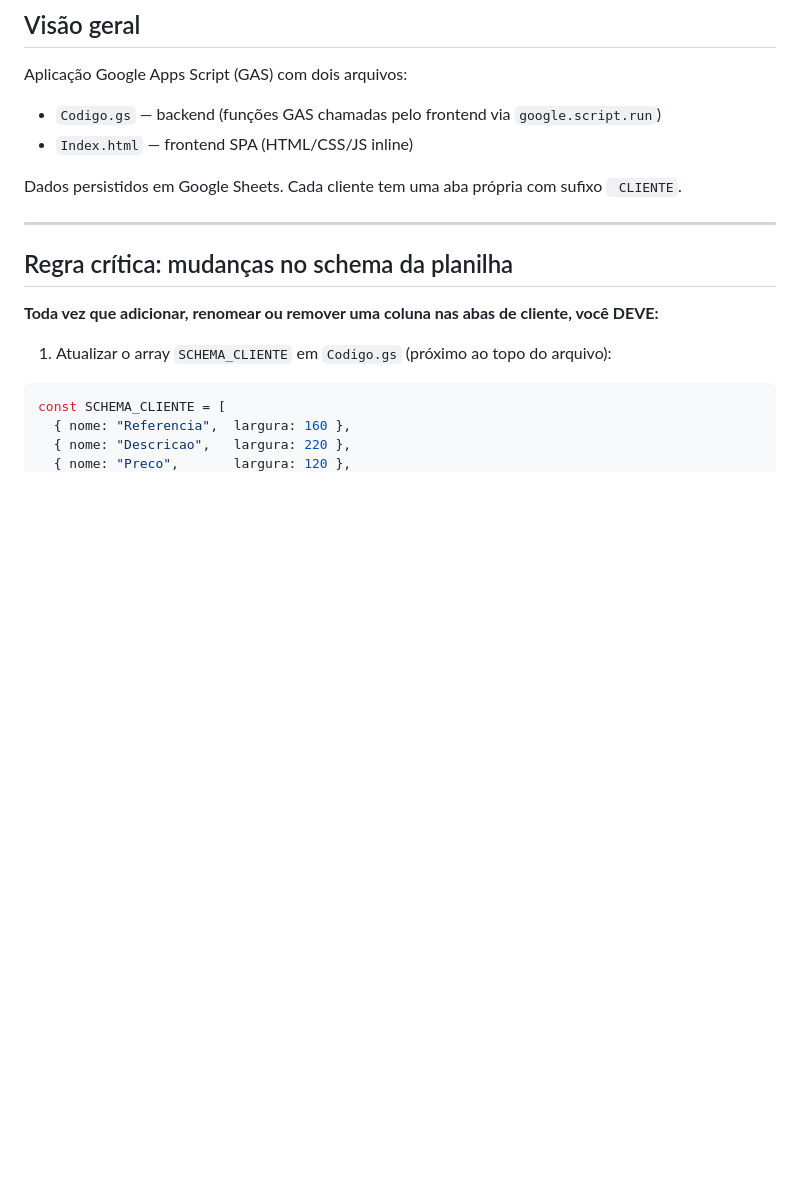
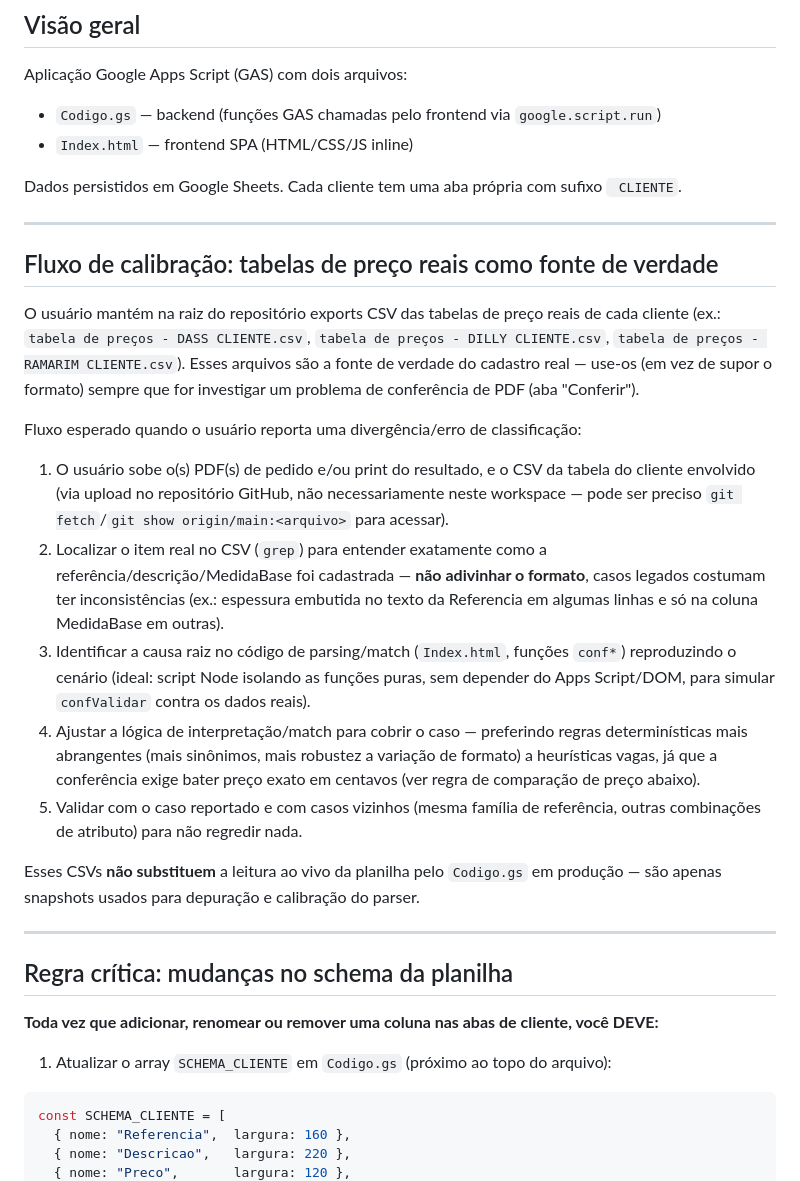
Before and after one commit to johnnybahia/TABELADEPRE-O, a Markdown page: CLAUDE.md, the part around the change. GitHub-like rendering; blank space fills up the shorter version.

Commit message:
Documenta fluxo de calibracao do parser usando tabelas de preco reais
Registra o processo: cliente sobe CSV real + PDF/print do problema,
localizamos o item no cadastro real antes de ajustar a logica de
match/interpretacao, evitando supor formato.

```diff
--- a/CLAUDE.md
+++ b/CLAUDE.md
@@ -7,6 +7,21 @@ Aplicação Google Apps Script (GAS) com dois arquivos:
 - `Index.html` — frontend SPA (HTML/CSS/JS inline)
 
 Dados persistidos em Google Sheets. Cada cliente tem uma aba própria com sufixo ` CLIENTE`.
+
+---
+
+## Fluxo de calibração: tabelas de preço reais como fonte de verdade
+
+O usuário mantém na raiz do repositório exports CSV das tabelas de preço reais de cada cliente (ex.: `tabela de preços - DASS CLIENTE.csv`, `tabela de preços - DILLY CLIENTE.csv`, `tabela de preços - RAMARIM CLIENTE.csv`). Esses arquivos são a fonte de verdade do cadastro real — use-os (em vez de supor o formato) sempre que for investigar um problema de conferência de PDF (aba "Conferir").
+
+Fluxo esperado quando o usuário reporta uma divergência/erro de classificação:
+1. O usuário sobe o(s) PDF(s) de pedido e/ou print do resultado, e o CSV da tabela do cliente envolvido (via upload no repositório GitHub, não necessariamente neste workspace — pode ser preciso `git fetch`/`git show origin/main:<arquivo>` para acessar).
+2. Localizar o item real no CSV (`grep`) para entender exatamente como a referência/descrição/MedidaBase foi cadastrada — **não adivinhar o formato**, casos legados costumam ter inconsistências (ex.: espessura embutida no texto da Referencia em algumas linhas e só na coluna MedidaBase em outras).
+3. Identificar a causa raiz no código de parsing/match (`Index.html`, funções `conf*`) reproduzindo o cenário (ideal: script Node isolando as funções puras, sem depender do Apps Script/DOM, para simular `confValidar` contra os dados reais).
+4. Ajustar a lógica de interpretação/match para cobrir o caso — preferindo regras determinísticas mais abrangentes (mais sinônimos, mais robustez a variação de formato) a heurísticas vagas, já que a conferência exige bater preço exato em centavos (ver regra de comparação de preço abaixo).
+5. Validar com o caso reportado e com casos vizinhos (mesma família de referência, outras combinações de atributo) para não regredir nada.
+
+Esses CSVs **não substituem** a leitura ao vivo da planilha pelo `Codigo.gs` em produção — são apenas snapshots usados para depuração e calibração do parser.
 
 ---
 
```
